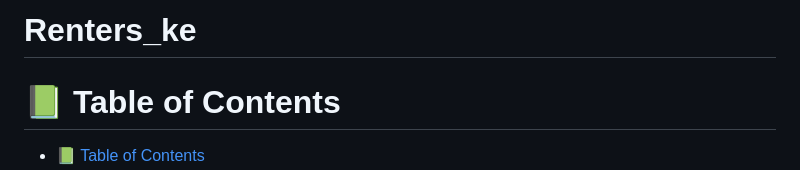
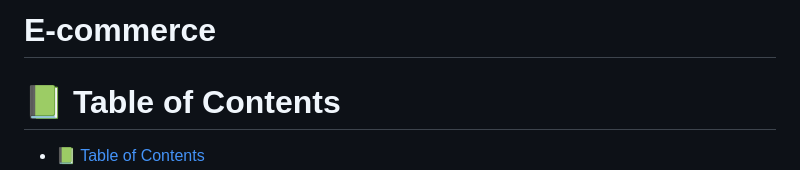
Before and after one commit to ianotee/Ecommerce, a Markdown page: README.md, the part around the change. Drawn GitHub-style.

```diff
--- a/README.md
+++ b/README.md
@@ -1,4 +1,4 @@
-# Renters_ke
+# E-commerce
 <a name="E-commerce"></a>
 
 <!-- TABLE OF CONTENTS -->
```
